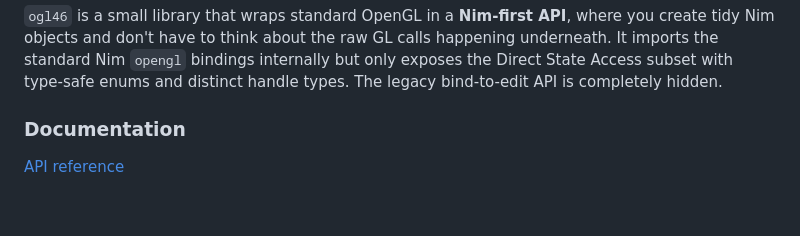
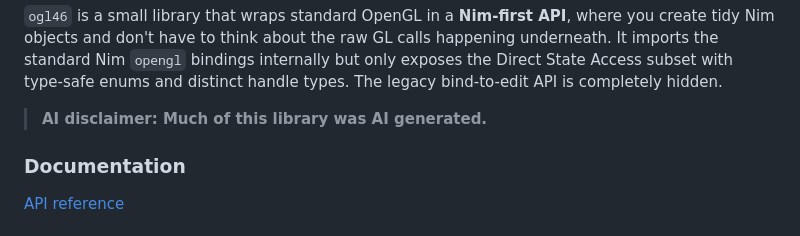
Before and after one commit to treeform/ogl46, a Markdown page: README.md, the part around the change. GitHub-like rendering; blank space fills up the shorter version.

Commit message:
AI disclaimer

```diff
--- a/README.md
+++ b/README.md
@@ -31,6 +31,8 @@ where you create tidy Nim objects and don't have to think about the raw GL calls
 happening underneath. It imports the standard Nim `opengl` bindings internally
 but only exposes the Direct State Access subset with type-safe enums and distinct
 handle types. The legacy bind-to-edit API is completely hidden.
+
+> **AI disclaimer: Much of this library was AI generated.**
 
 ### Documentation
 
```
